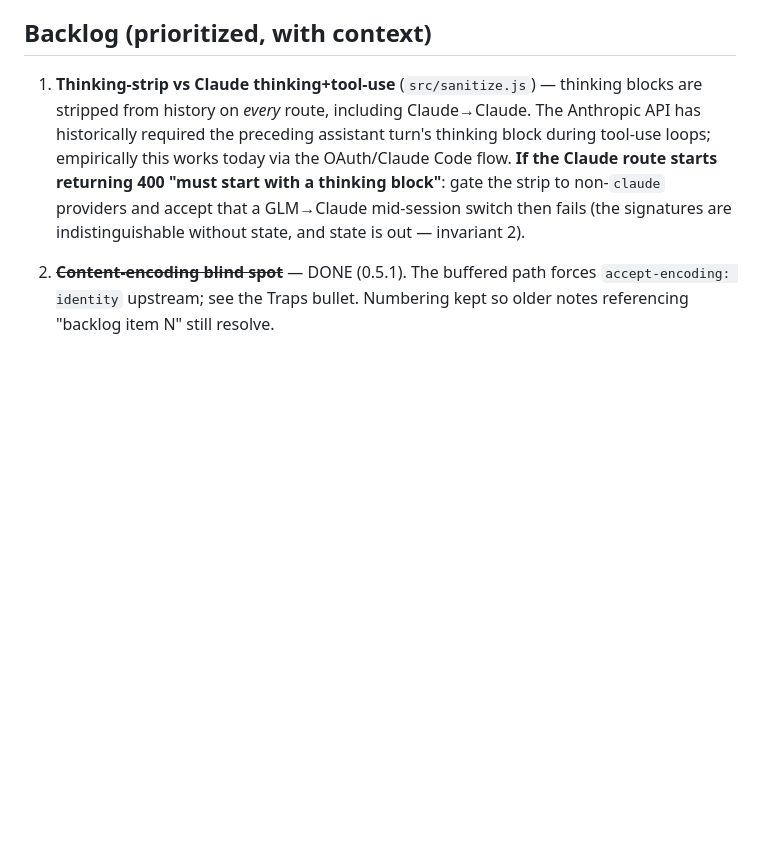
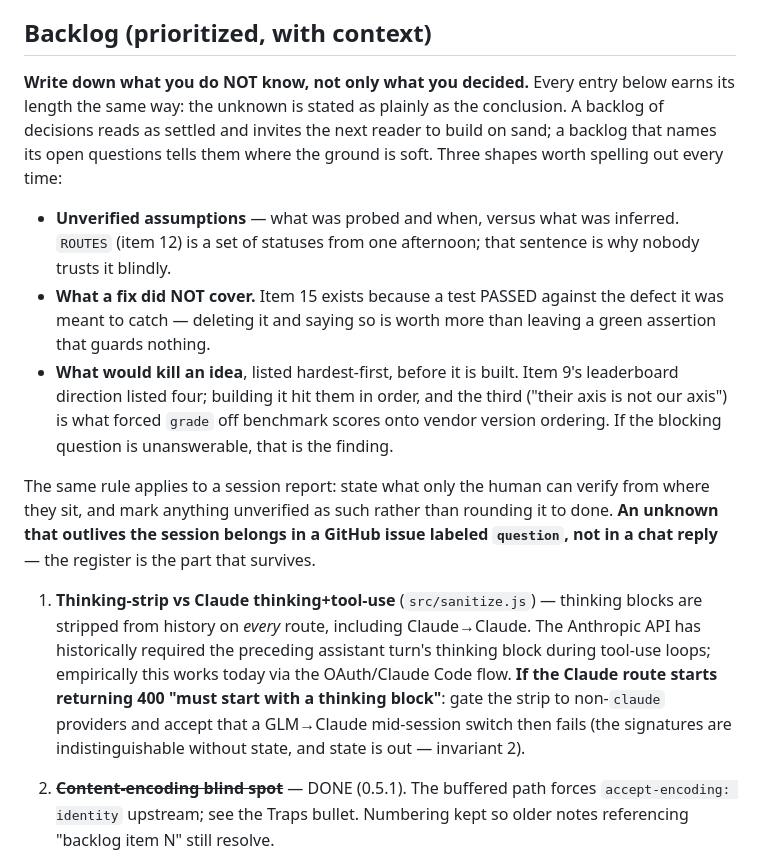
Before and after one commit to betmoar/cc-proxy-plugin, a Markdown page: CLAUDE.md, the part around the change. Rendered like a GitHub page; blank space fills up the shorter version.

Commit message:
docs(claude): keep the write-down-your-unknowns rule from docs/grades-leaderboard
That branch was cut to explore consuming a public leaderboard for model grades.
The exploration itself is now obsolete — /cc-proxy:bench shipped, and it does
NOT rank by benchmark score for exactly the reason that branch listed third
("their axis is not our axis"). But the branch also carried a working rule that
exists nowhere else, and deleting the branch would have taken it along.

Also records where an unknown belongs once the session ends: a GitHub issue
labeled `question`. Four were filed this way (#22-#25) after being parked in
chat first, which is the failure mode this sentence exists to prevent.

```diff
--- a/CLAUDE.md
+++ b/CLAUDE.md
@@ -279,6 +279,30 @@ tests in `providers.test.js` + `router.test.js`. Never a router/server change.
   curated model facts, downstream plugins **consume**.
 
 ## Backlog (prioritized, with context)
+
+**Write down what you do NOT know, not only what you decided.** Every entry
+below earns its length the same way: the unknown is stated as plainly as the
+conclusion. A backlog of decisions reads as settled and invites the next reader
+to build on sand; a backlog that names its open questions tells them where the
+ground is soft. Three shapes worth spelling out every time:
+
+- **Unverified assumptions** — what was probed and when, versus what was
+  inferred. `ROUTES` (item 12) is a set of statuses from one afternoon; that
+  sentence is why nobody trusts it blindly.
+- **What a fix did NOT cover.** Item 15 exists because a test PASSED against the
+  defect it was meant to catch — deleting it and saying so is worth more than
+  leaving a green assertion that guards nothing.
+- **What would kill an idea**, listed hardest-first, before it is built. Item 9's
+  leaderboard direction listed four; building it hit them in order, and the
+  third ("their axis is not our axis") is what forced `grade` off benchmark
+  scores onto vendor version ordering. If the blocking question is unanswerable,
+  that is the finding.
+
+The same rule applies to a session report: state what only the human can verify
+from where they sit, and mark anything unverified as such rather than rounding
+it to done. **An unknown that outlives the session belongs in a GitHub issue
+labeled `question`, not in a chat reply** — the register is the part that
+survives.
 
 1. **Thinking-strip vs Claude thinking+tool-use** (`src/sanitize.js`) — thinking
    blocks are stripped from history on *every* route, including Claude→Claude.
```
